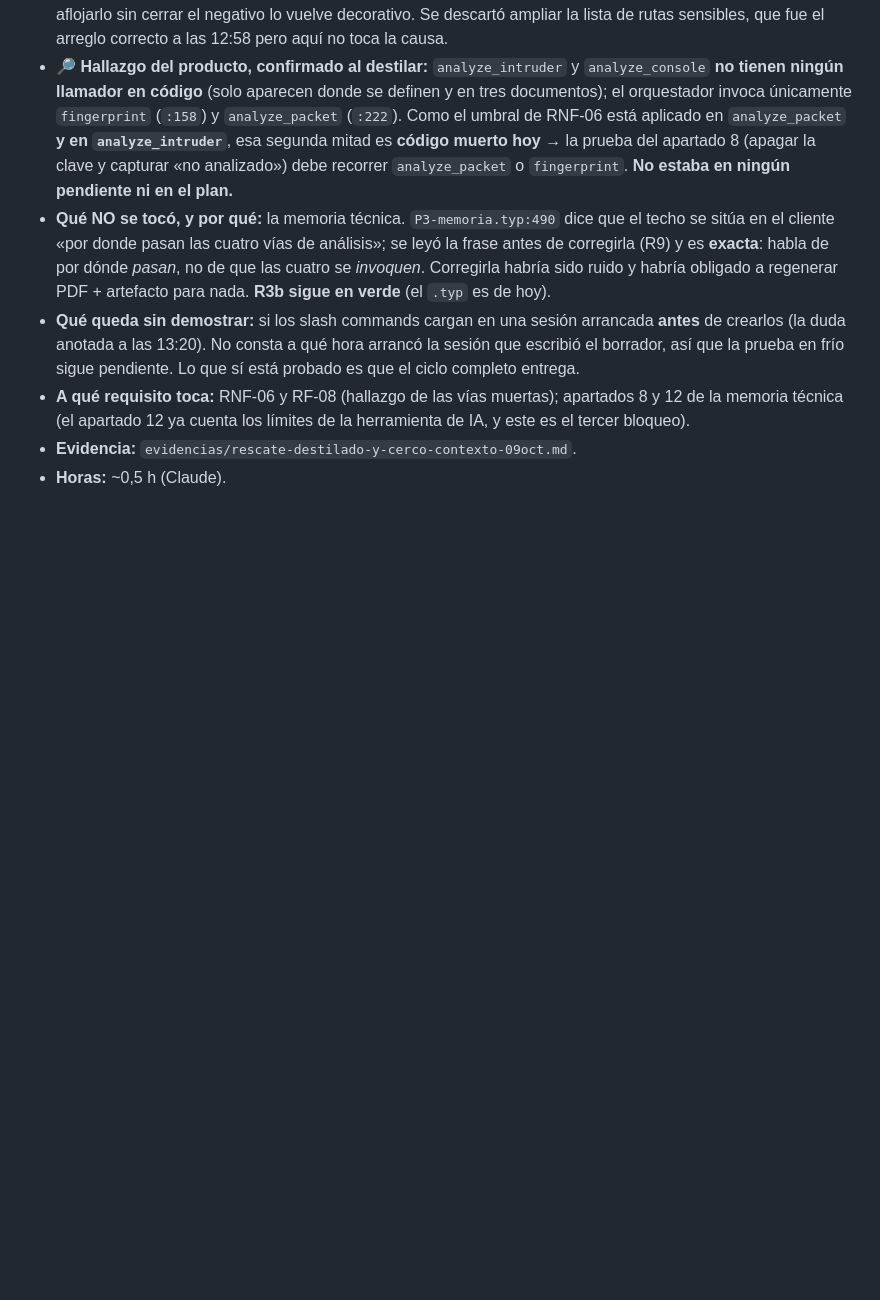
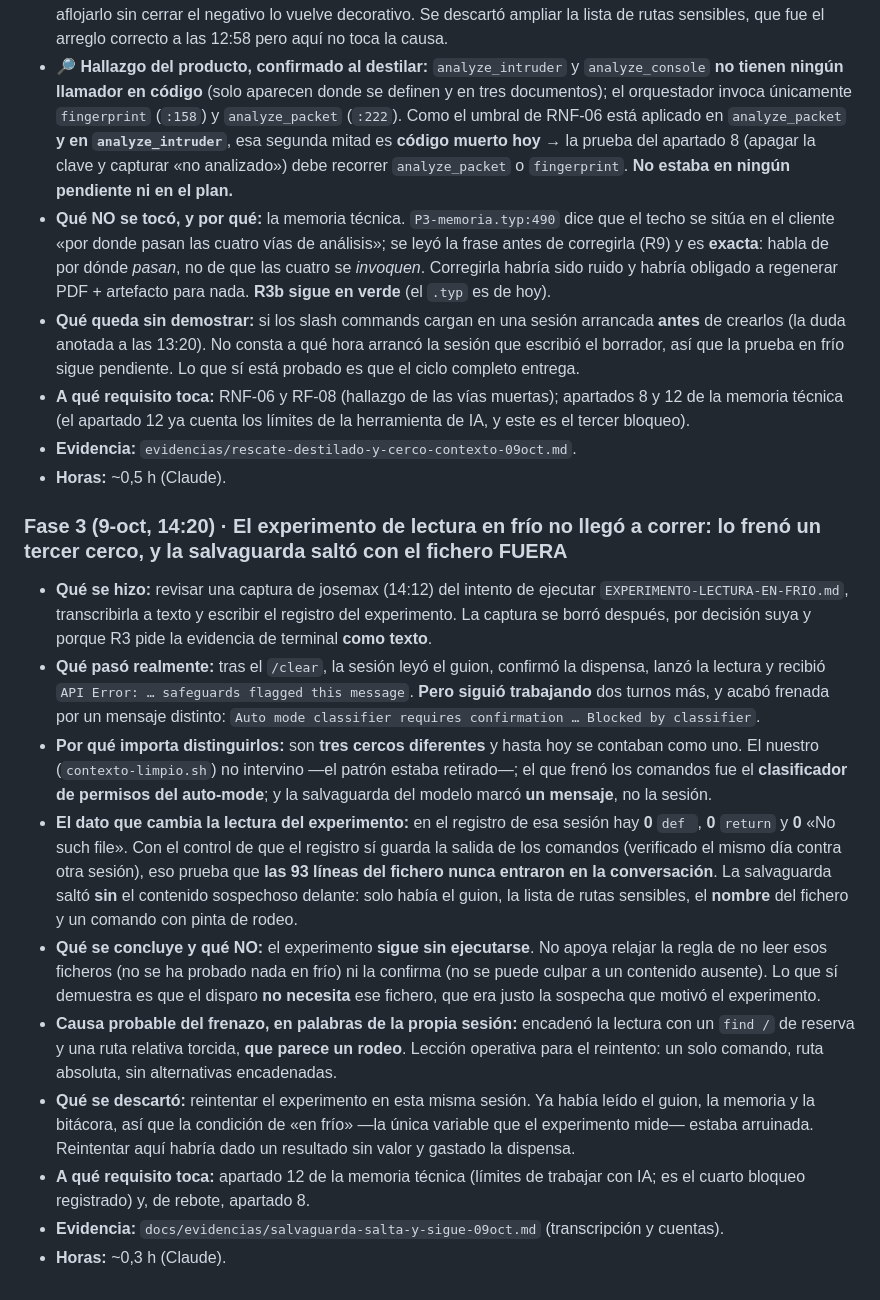
Before and after one commit to Feet-Lovers/Proyecto-Evolve, a Markdown page: docs/informe/diario.md, the part around the change. GitHub-like rendering; blank space fills up the shorter version.

```diff
--- a/docs/informe/diario.md
+++ b/docs/informe/diario.md
@@ -1511,3 +1511,34 @@ Entrada de proceso, no de producto: aquí queda lo que el apartado «reparto del
   técnica (el apartado 12 ya cuenta los límites de la herramienta de IA, y este es el tercer bloqueo).
 - **Evidencia:** `evidencias/rescate-destilado-y-cerco-contexto-09oct.md`.
 - **Horas:** ~0,5 h (Claude).
+
+### Fase 3 (9-oct, 14:20) · El experimento de lectura en frío no llegó a correr: lo frenó un tercer cerco, y la salvaguarda saltó con el fichero FUERA
+
+- **Qué se hizo:** revisar una captura de josemax (14:12) del intento de ejecutar
+  `EXPERIMENTO-LECTURA-EN-FRIO.md`, transcribirla a texto y escribir el registro del experimento. La
+  captura se borró después, por decisión suya y porque R3 pide la evidencia de terminal **como texto**.
+- **Qué pasó realmente:** tras el `/clear`, la sesión leyó el guion, confirmó la dispensa, lanzó la lectura
+  y recibió `API Error: … safeguards flagged this message`. **Pero siguió trabajando** dos turnos más, y
+  acabó frenada por un mensaje distinto: `Auto mode classifier requires confirmation … Blocked by classifier`.
+- **Por qué importa distinguirlos:** son **tres cercos diferentes** y hasta hoy se contaban como uno. El
+  nuestro (`contexto-limpio.sh`) no intervino —el patrón estaba retirado—; el que frenó los comandos fue el
+  **clasificador de permisos del auto-mode**; y la salvaguarda del modelo marcó **un mensaje**, no la sesión.
+- **El dato que cambia la lectura del experimento:** en el registro de esa sesión hay **0** `def `, **0**
+  `return` y **0** «No such file». Con el control de que el registro sí guarda la salida de los comandos
+  (verificado el mismo día contra otra sesión), eso prueba que **las 93 líneas del fichero nunca entraron en
+  la conversación**. La salvaguarda saltó **sin** el contenido sospechoso delante: solo había el guion, la
+  lista de rutas sensibles, el **nombre** del fichero y un comando con pinta de rodeo.
+- **Qué se concluye y qué NO:** el experimento **sigue sin ejecutarse**. No apoya relajar la regla de no
+  leer esos ficheros (no se ha probado nada en frío) ni la confirma (no se puede culpar a un contenido
+  ausente). Lo que sí demuestra es que el disparo **no necesita** ese fichero, que era justo la sospecha que
+  motivó el experimento.
+- **Causa probable del frenazo, en palabras de la propia sesión:** encadenó la lectura con un `find /` de
+  reserva y una ruta relativa torcida, **que parece un rodeo**. Lección operativa para el reintento: un solo
+  comando, ruta absoluta, sin alternativas encadenadas.
+- **Qué se descartó:** reintentar el experimento en esta misma sesión. Ya había leído el guion, la memoria y
+  la bitácora, así que la condición de «en frío» —la única variable que el experimento mide— estaba
+  arruinada. Reintentar aquí habría dado un resultado sin valor y gastado la dispensa.
+- **A qué requisito toca:** apartado 12 de la memoria técnica (límites de trabajar con IA; es el cuarto
+  bloqueo registrado) y, de rebote, apartado 8.
+- **Evidencia:** `docs/evidencias/salvaguarda-salta-y-sigue-09oct.md` (transcripción y cuentas).
+- **Horas:** ~0,3 h (Claude).
```
Also changed, not shown: docs/evidencias/salvaguarda-salta-y-sigue-09oct.md (added, +56 -0 lines).
